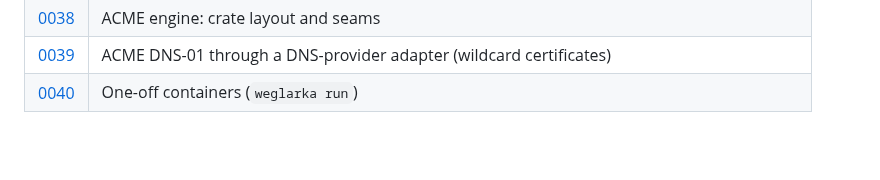
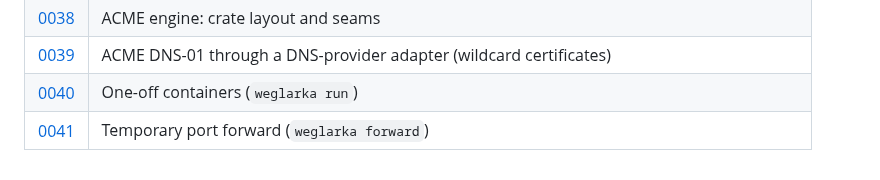
Before and after one commit to jpalczewski/weglarka, a Markdown page: docs/decisions/README.md, the part around the change. Rendered like a GitHub page; blank space fills up the shorter version.

Commit message:
docs: ADR 0041 for temporary port forward (#108)
Co-Authored-By: Claude Sonnet 5.5 <noreply@anthropic.com>
Claude-Session: https://claude.ai/code/session_014Gd3pALm72GRpNpuN22Jr3

```diff
--- a/docs/decisions/README.md
+++ b/docs/decisions/README.md
@@ -47,3 +47,4 @@ entries are numbered consecutively (`0001`, `0002`, …) and the skeleton is
 | [0038](0038-acme-engine-seams.md) | ACME engine: crate layout and seams |
 | [0039](0039-acme-dns01.md) | ACME DNS-01 through a DNS-provider adapter (wildcard certificates) |
 | [0040](0040-one-off-containers.md) | One-off containers (`weglarka run`) |
+| [0041](0041-temporary-port-forward.md) | Temporary port forward (`weglarka forward`) |
```
Also changed, not shown: docs/decisions/0041-temporary-port-forward.md (added, +67 -0 lines).
